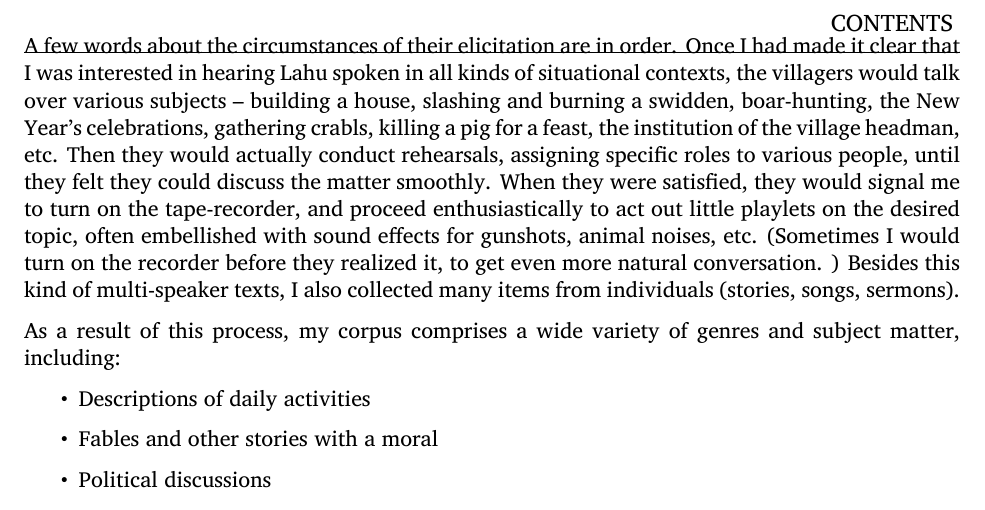
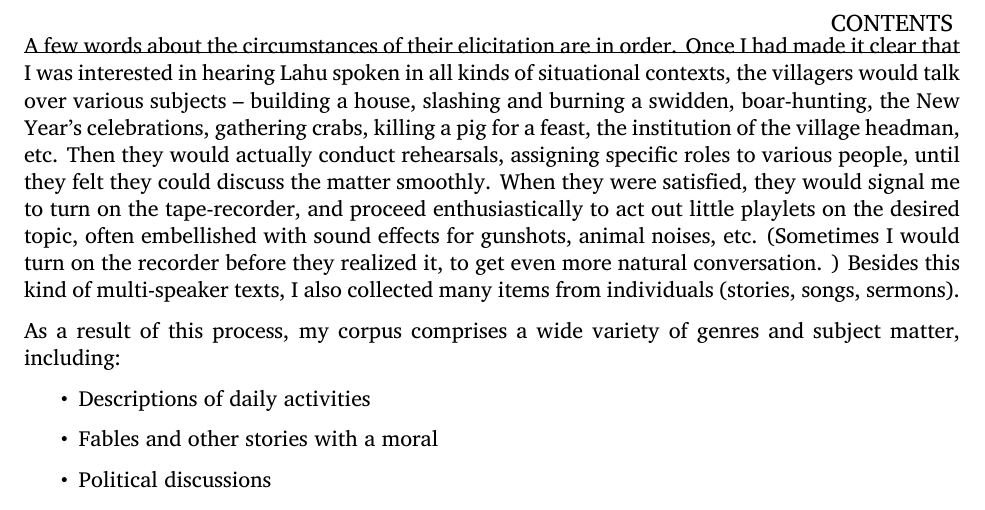
Before and after one commit to LahuTextsProject/contents, a LaTeX book (interlinear/lahuTemplate.tex, which reads interlinear/introduction.tex): part of page 7 of 9, cut so that both start at the same text. Compiled offline with XeLaTeX.

Commit message:
crabls->crabs

```diff
--- a/interlinear/introduction.tex
+++ b/interlinear/introduction.tex
@@ -23,7 +23,7 @@ There matters stood with the texts until 2009, when I made the acquaintance of a
 
 To my knowledge these 170 texts constitute the largest corpus of recorded natural speech for any minority language of the Tibeto-Burman family. Most of them were recorded in Black Lahu Christian villages, but a number of them are from animist villages, and/or in the Red Lahu or Yellow Lahu dialects.
 
-A few words about the circumstances of their elicitation are in order. Once I had made it clear that I was interested in hearing Lahu spoken in all kinds of situational contexts, the villagers would talk over various subjects -- building a house, slashing and burning a swidden, boar-hunting, the New Year’s celebrations, gathering crabls, killing a pig for a feast, the institution of the village headman, etc. Then they would actually conduct rehearsals, assigning specific roles to various people, until they felt they could discuss the matter smoothly. When they were satisfied, they would signal me to turn on the tape-recorder, and proceed enthusiastically to act out little playlets on the desired topic, often embellished with sound effects for gunshots, animal noises, etc. (Sometimes I would turn on the recorder before they realized it, to get even more natural conversation. ) Besides this kind of multi-speaker texts, I also collected many items from individuals (stories, songs, sermons).
+A few words about the circumstances of their elicitation are in order. Once I had made it clear that I was interested in hearing Lahu spoken in all kinds of situational contexts, the villagers would talk over various subjects -- building a house, slashing and burning a swidden, boar-hunting, the New Year’s celebrations, gathering crabs, killing a pig for a feast, the institution of the village headman, etc. Then they would actually conduct rehearsals, assigning specific roles to various people, until they felt they could discuss the matter smoothly. When they were satisfied, they would signal me to turn on the tape-recorder, and proceed enthusiastically to act out little playlets on the desired topic, often embellished with sound effects for gunshots, animal noises, etc. (Sometimes I would turn on the recorder before they realized it, to get even more natural conversation. ) Besides this kind of multi-speaker texts, I also collected many items from individuals (stories, songs, sermons).
 
 As a result of this process, my corpus comprises a wide variety of genres and subject matter, including:
 
```
